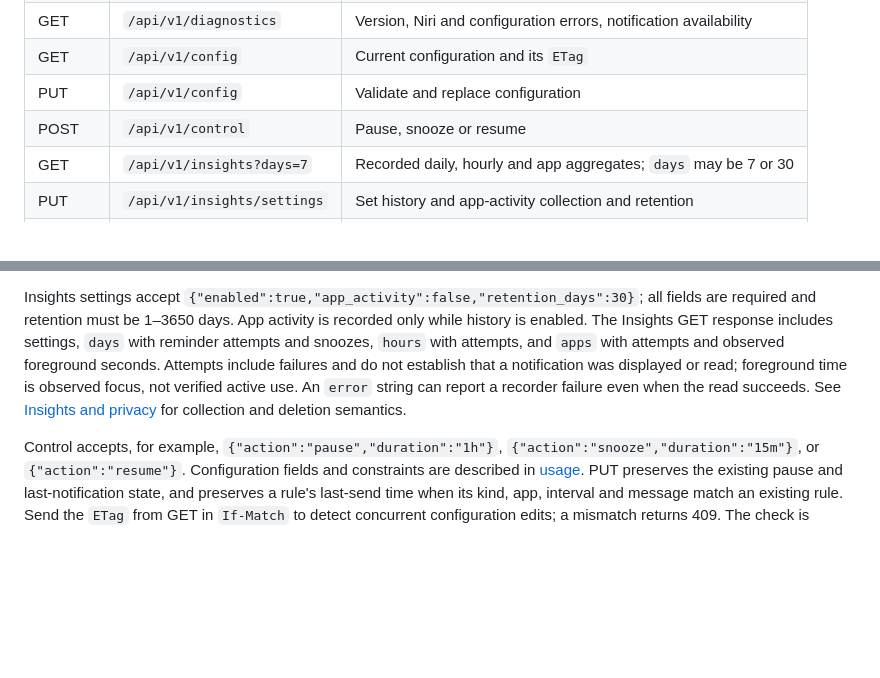
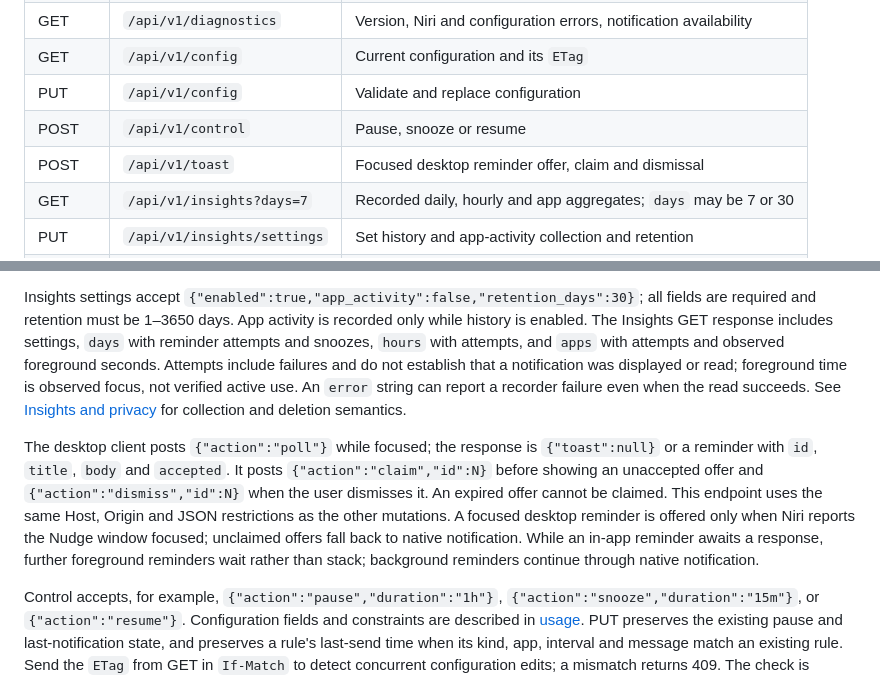
Before and after one commit to Firewalling/nudge-app, a Markdown page: docs/api.md, 2 parts joined by grey strips. GitHub-like rendering; blank space fills up the shorter version.

```diff
--- a/docs/api.md
+++ b/docs/api.md
@@ -10,6 +10,7 @@ The daemon serves the dashboard and JSON API at `http://127.0.0.1:8788` by defau
 | GET | `/api/v1/config` | Current configuration and its `ETag` |
 | PUT | `/api/v1/config` | Validate and replace configuration |
 | POST | `/api/v1/control` | Pause, snooze or resume |
+| POST | `/api/v1/toast` | Focused desktop reminder offer, claim and dismissal |
 | GET | `/api/v1/insights?days=7` | Recorded daily, hourly and app aggregates; `days` may be 7 or 30 |
 | PUT | `/api/v1/insights/settings` | Set history and app-activity collection and retention |
 | DELETE | `/api/v1/insights/history` | Delete all recorded history |
@@ -18,6 +19,8 @@ The apps endpoint returns `{ "apps": [{ "id": "...", "name": "..." }], "error":
 
 Insights settings accept `{"enabled":true,"app_activity":false,"retention_days":30}`; all fields are required and retention must be 1–3650 days. App activity is recorded only while history is enabled. The Insights GET response includes settings, `days` with reminder attempts and snoozes, `hours` with attempts, and `apps` with attempts and observed foreground seconds. Attempts include failures and do not establish that a notification was displayed or read; foreground time is observed focus, not verified active use. An `error` string can report a recorder failure even when the read succeeds. See [Insights and privacy](usage.md#insights-and-privacy) for collection and deletion semantics.
 
+The desktop client posts `{"action":"poll"}` while focused; the response is `{"toast":null}` or a reminder with `id`, `title`, `body` and `accepted`. It posts `{"action":"claim","id":N}` before showing an unaccepted offer and `{"action":"dismiss","id":N}` when the user dismisses it. An expired offer cannot be claimed. This endpoint uses the same Host, Origin and JSON restrictions as the other mutations. A focused desktop reminder is offered only when Niri reports the Nudge window focused; unclaimed offers fall back to native notification. While an in-app reminder awaits a response, further foreground reminders wait rather than stack; background reminders continue through native notification.
+
 Control accepts, for example, `{"action":"pause","duration":"1h"}`, `{"action":"snooze","duration":"15m"}`, or `{"action":"resume"}`. Configuration fields and constraints are described in [usage](usage.md#configuration-and-scheduling). PUT preserves the existing pause and last-notification state, and preserves a rule's last-send time when its kind, app, interval and message match an existing rule. Send the `ETag` from GET in `If-Match` to detect concurrent configuration edits; a mismatch returns 409. The check is optional, so clients should use it to avoid overwriting other edits.
 
 Every request must have a `Host` exactly matching the configured address, including port. An `Origin`, when present, must exactly match `http://` plus that address. Non-GET/HEAD requests require that Origin; JSON mutations also require `Content-Type: application/json`. JSON request bodies are limited to 1 MiB and unknown JSON fields are rejected. Errors are JSON objects with an `error` string. No permissive CORS policy is provided. These checks restrict browser-origin access but are not authentication against other local processes; do not expose the service as a remote API.
```
Also changed, not shown: README.md (+10 -3 lines), docs/usage.md (+9 -7 lines), docs/images/desktop-editor-narrow.png (added), docs/images/desktop-reminders.png (added), 10 other files.
